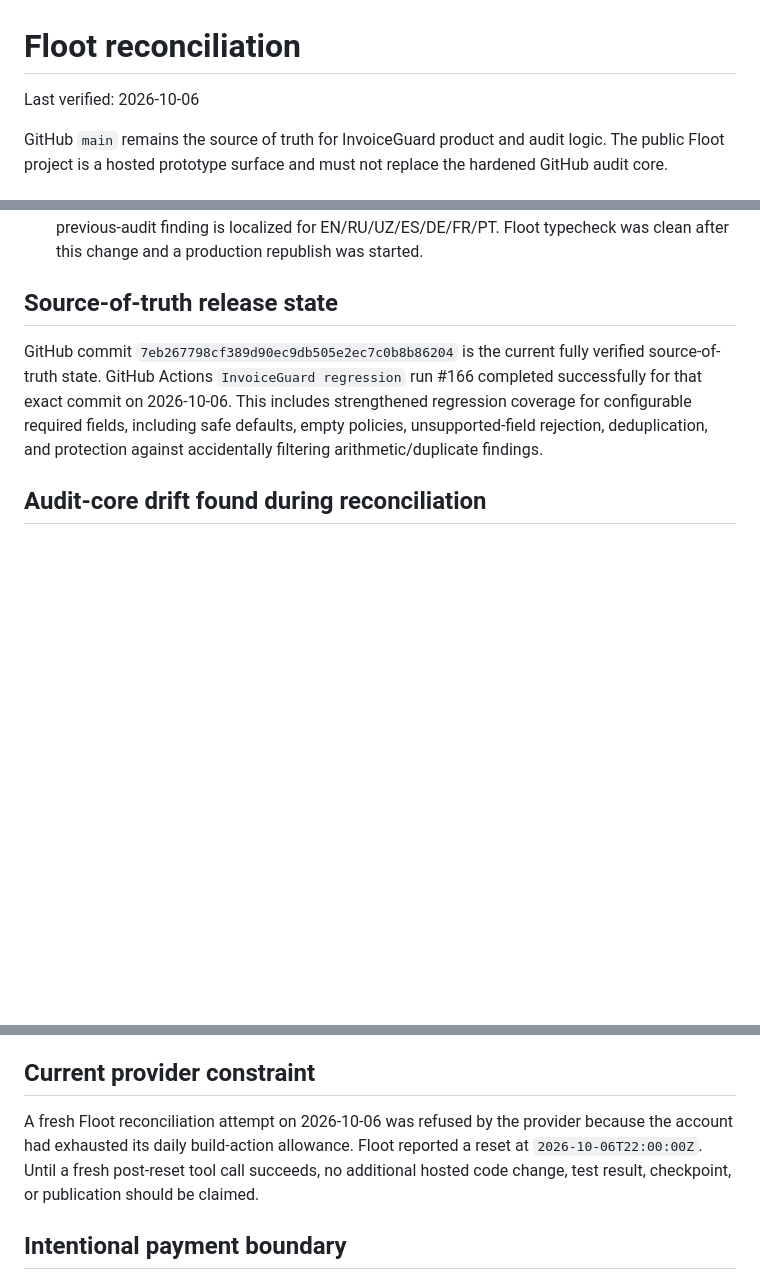
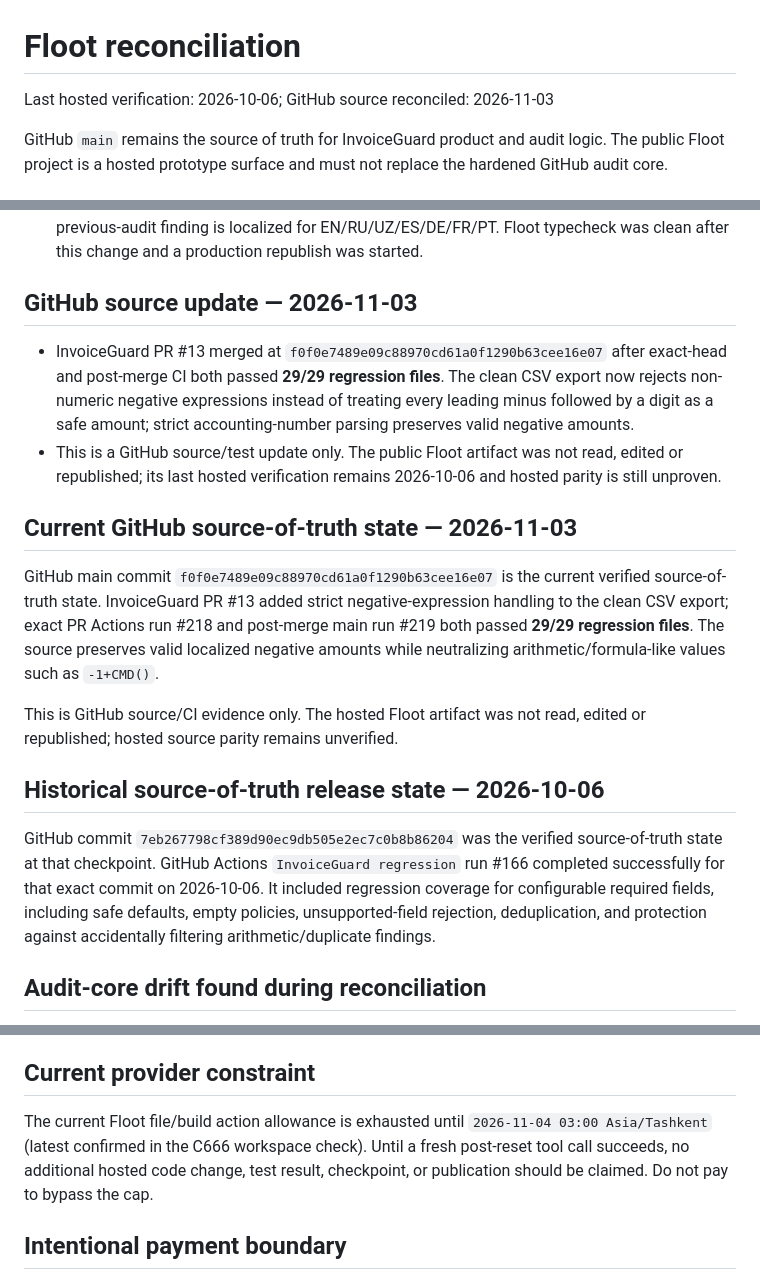
Before and after one commit to matrix12345695-afk/-, a Markdown page: FLOOT_RECONCILIATION.md, 3 parts joined by grey strips. Drawn GitHub-style; blank space fills up the shorter version.

Commit message:
docs: record InvoiceGuard C667 security release evidence
Record CSV formula-injection hardening, update the release gate and distinguish current GitHub source verification from the older hosted Floot checkpoint.

```diff
--- a/FLOOT_RECONCILIATION.md
+++ b/FLOOT_RECONCILIATION.md
@@ -1,6 +1,6 @@
 # Floot reconciliation
 
-Last verified: 2026-10-06
+Last hosted verification: 2026-10-06; GitHub source reconciled: 2026-11-03
 
 GitHub `main` remains the source of truth for InvoiceGuard product and audit logic. The public Floot project is a hosted prototype surface and must not replace the hardened GitHub audit core.
 
@@ -16,9 +16,20 @@ GitHub `main` remains the source of truth for InvoiceGuard product and audit log
 - Hosted CSV parsing was hardened on 2026-10-06 to strip UTF-8 BOM, detect comma/semicolon/tab delimiters, preserve quoted multiline fields and escaped quotes, and parse common international accounting-number formats.
 - Hosted duplicate checking was hardened on 2026-10-06 to normalize vendor/invoice identifiers and compare uploads against browser-local prior-audit history. Only normalized duplicate keys are persisted locally, capped at 5,000 keys; demo/sample rows are not written to history. The previous-audit finding is localized for EN/RU/UZ/ES/DE/FR/PT. Floot typecheck was clean after this change and a production republish was started.
 
-## Source-of-truth release state
+## GitHub source update — 2026-11-03
 
-GitHub commit `7eb267798cf389d90ec9db505e2ec7c0b8b86204` is the current fully verified source-of-truth state. GitHub Actions `InvoiceGuard regression` run #166 completed successfully for that exact commit on 2026-10-06. This includes strengthened regression coverage for configurable required fields, including safe defaults, empty policies, unsupported-field rejection, deduplication, and protection against accidentally filtering arithmetic/duplicate findings.
+- InvoiceGuard PR #13 merged at `f0f0e7489e09c88970cd61a0f1290b63cee16e07` after exact-head and post-merge CI both passed **29/29 regression files**. The clean CSV export now rejects non-numeric negative expressions instead of treating every leading minus followed by a digit as a safe amount; strict accounting-number parsing preserves valid negative amounts.
+- This is a GitHub source/test update only. The public Floot artifact was not read, edited or republished; its last hosted verification remains 2026-10-06 and hosted parity is still unproven.
+
+## Current GitHub source-of-truth state — 2026-11-03
+
+GitHub main commit `f0f0e7489e09c88970cd61a0f1290b63cee16e07` is the current verified source-of-truth state. InvoiceGuard PR #13 added strict negative-expression handling to the clean CSV export; exact PR Actions run #218 and post-merge main run #219 both passed **29/29 regression files**. The source preserves valid localized negative amounts while neutralizing arithmetic/formula-like values such as `-1+CMD()`.
+
+This is GitHub source/CI evidence only. The hosted Floot artifact was not read, edited or republished; hosted source parity remains unverified.
+
+## Historical source-of-truth release state — 2026-10-06
+
+GitHub commit `7eb267798cf389d90ec9db505e2ec7c0b8b86204` was the verified source-of-truth state at that checkpoint. GitHub Actions `InvoiceGuard regression` run #166 completed successfully for that exact commit on 2026-10-06. It included regression coverage for configurable required fields, including safe defaults, empty policies, unsupported-field rejection, deduplication, and protection against accidentally filtering arithmetic/duplicate findings.
 
 ## Audit-core drift found during reconciliation
 
@@ -34,7 +45,7 @@ Therefore:
 
 ## Current provider constraint
 
-A fresh Floot reconciliation attempt on 2026-10-06 was refused by the provider because the account had exhausted its daily build-action allowance. Floot reported a reset at `2026-10-06T22:00:00Z`. Until a fresh post-reset tool call succeeds, no additional hosted code change, test result, checkpoint, or publication should be claimed.
+The current Floot file/build action allowance is exhausted until `2026-11-04 03:00 Asia/Tashkent` (latest confirmed in the C666 workspace check). Until a fresh post-reset tool call succeeds, no additional hosted code change, test result, checkpoint, or publication should be claimed. Do not pay to bypass the cap.
 
 ## Intentional payment boundary
 
```
Also changed, not shown: RELEASE_CHECKLIST.md (+1 -0 lines), STATUS.md (+7 -0 lines).
